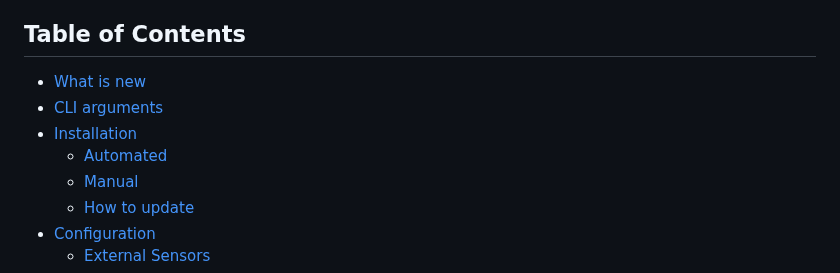
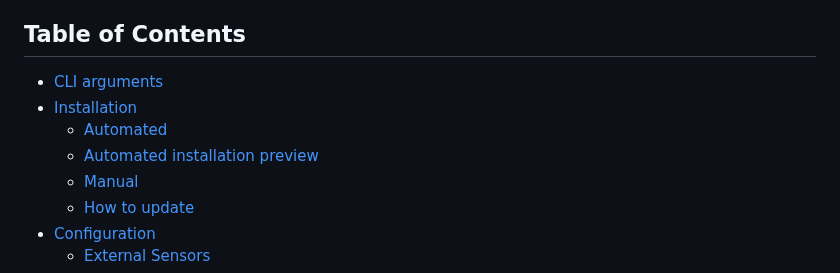
Before and after one commit to hjelev/rpi-mqtt-monitor, a Markdown page: README.md, the part around the change. Drawn GitHub-style.

```diff
--- a/README.md
+++ b/README.md
@@ -25,10 +25,10 @@ The easiest way to track your Raspberry Pi or Ubuntu computer system health and
 
 ## Table of Contents
 
-- [What is new](#what-is-new)
 - [CLI arguments](#cli-arguments)
 - [Installation](#installation)
   - [Automated](#automated)
+  - [Automated installation preview](#automated-installation-preview)
   - [Manual](#manual)
   - [How to update](https://github.com/hjelev/rpi-mqtt-monitor/wiki/How-to-update)
 - [Configuration](https://github.com/hjelev/rpi-mqtt-monitor/wiki/Configuration)
```
